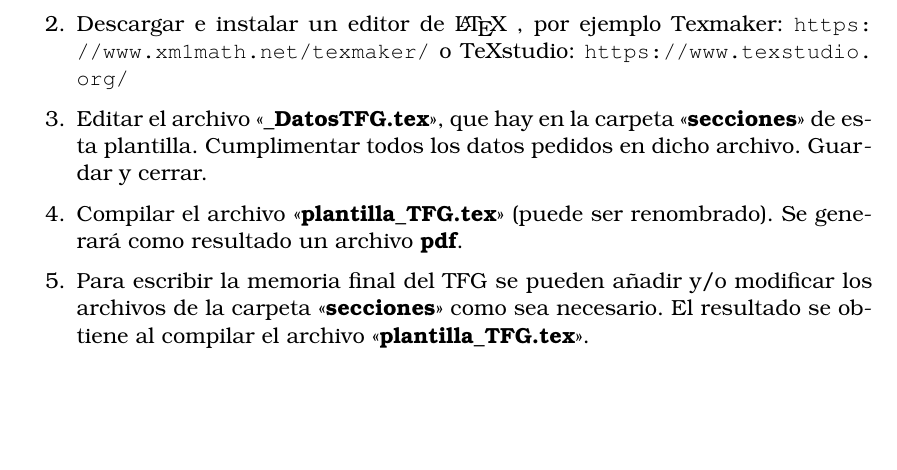
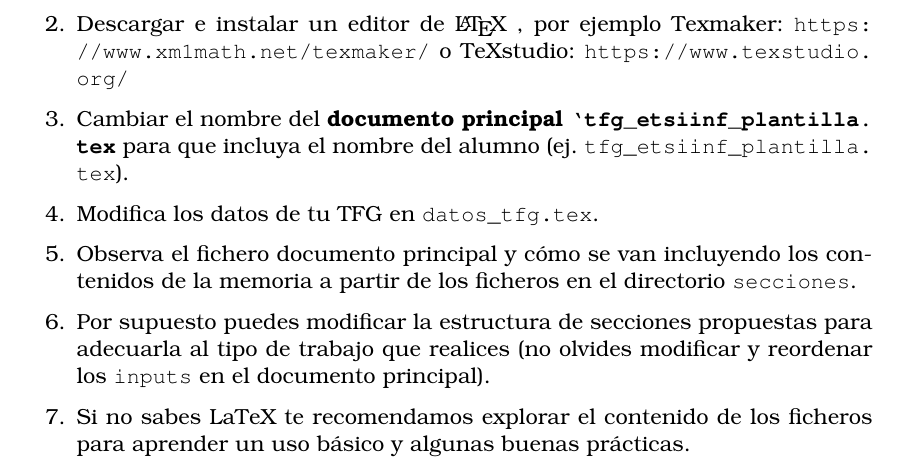
Before and after one commit to aherranz/tfg_latex_etsiinf, a LaTeX thesis (tfg_etsiinf_plantilla.tex, which reads secciones/intro.tex): part of page 10 of 19, cut so that both start at the same text, the shorter picture padded with empty space. Compiled offline with pdfLaTeX.

Commit message:
Adaptación de las instrucciones tanto en README como en secciones/intro.tex

```diff
--- a/secciones/intro.tex
+++ b/secciones/intro.tex
@@ -40,10 +40,17 @@ Para elaborar la memoria final del TFG con esta plantilla, seguir los siguientes
 \item Descargar e instalar MiKTeX:  \url{https://miktex.org/}
 \item Descargar e instalar un editor de \LaTeX~ , por ejemplo Texmaker:
 \url{https://www.xm1math.net/texmaker/} o TeXstudio: \url{https://www.texstudio.org/}
-
-\item Editar el archivo «\textbf{\_DatosTFG.tex}», que hay en la carpeta «\textbf{secciones}» de esta plantilla. Cumplimentar todos los datos pedidos en dicho archivo. Guardar y cerrar.
-\item Compilar el archivo «\textbf{plantilla\_TFG.tex}» (puede ser renombrado). Se generará como resultado un archivo \textbf{pdf}.
-\item Para escribir la memoria final del TFG se pueden añadir y/o modificar los archivos de la carpeta «\textbf{secciones}» como sea necesario. El resultado se obtiene al compilar el archivo «\textbf{plantilla\_TFG.tex}».
+\item Cambiar el nombre del \textbf{documento principal
+    \url{`tfg_etsiinf_plantilla.tex}} para que incluya el nombre del
+  alumno (ej. \url{tfg_etsiinf_plantilla.tex}).
+\item Modifica los datos de tu TFG en \url{datos_tfg.tex}.
+\item Observa el fichero documento principal y cómo se van incluyendo
+  los contenidos de la memoria a partir de los ficheros en el
+  directorio \url{secciones}.
+\item Por supuesto puedes modificar la estructura de secciones
+  propuestas para adecuarla al tipo de trabajo que realices (no
+  olvides modificar y reordenar los \texttt{inputs} en el documento
+  principal).
+\item Si no sabes LaTeX te recomendamos explorar el contenido de los
+  ficheros para aprender un uso básico y algunas buenas prácticas.
 \end{enumerate}
-
-%%---------------------------------------------------------
```
Also changed, not shown: README.md.
